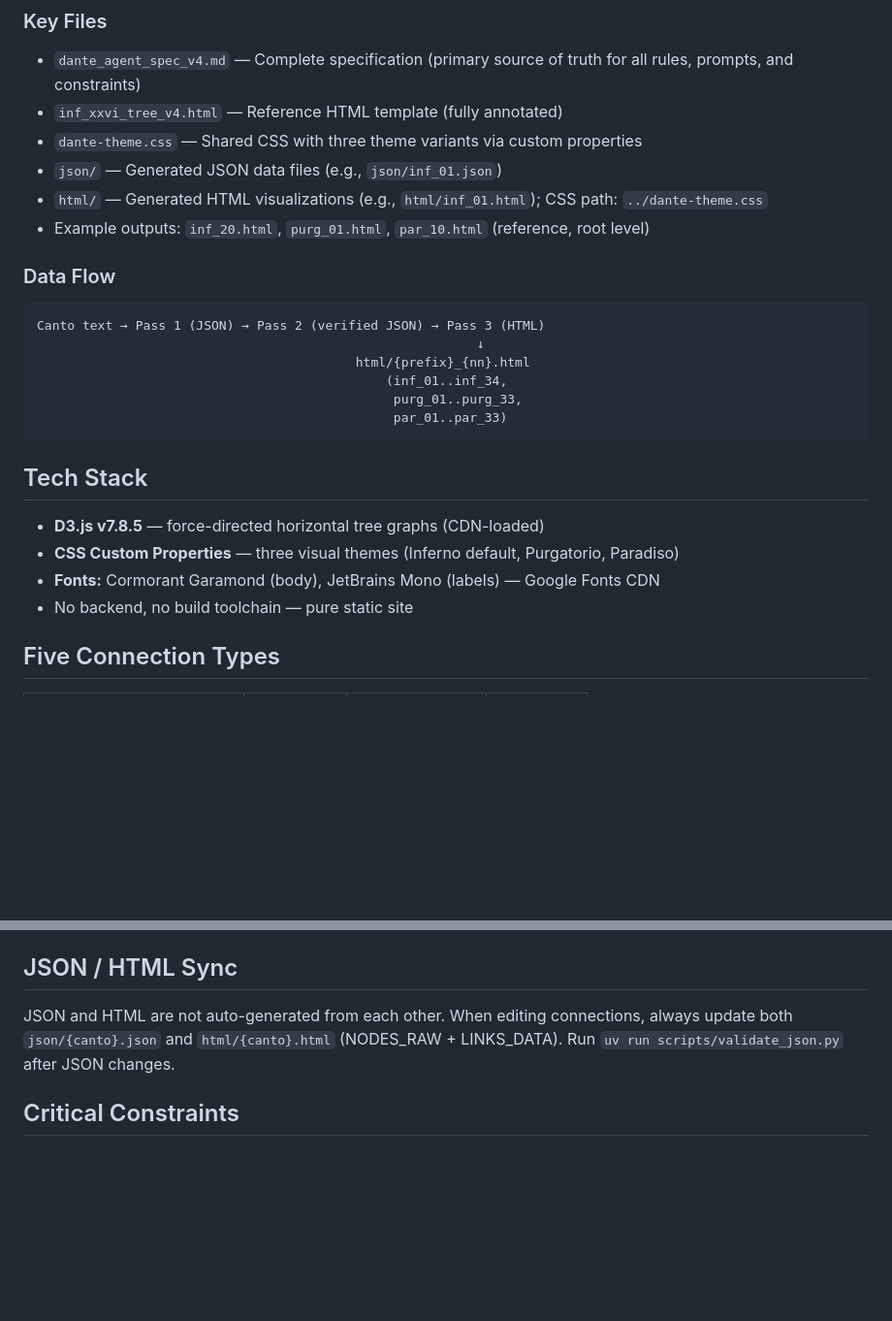
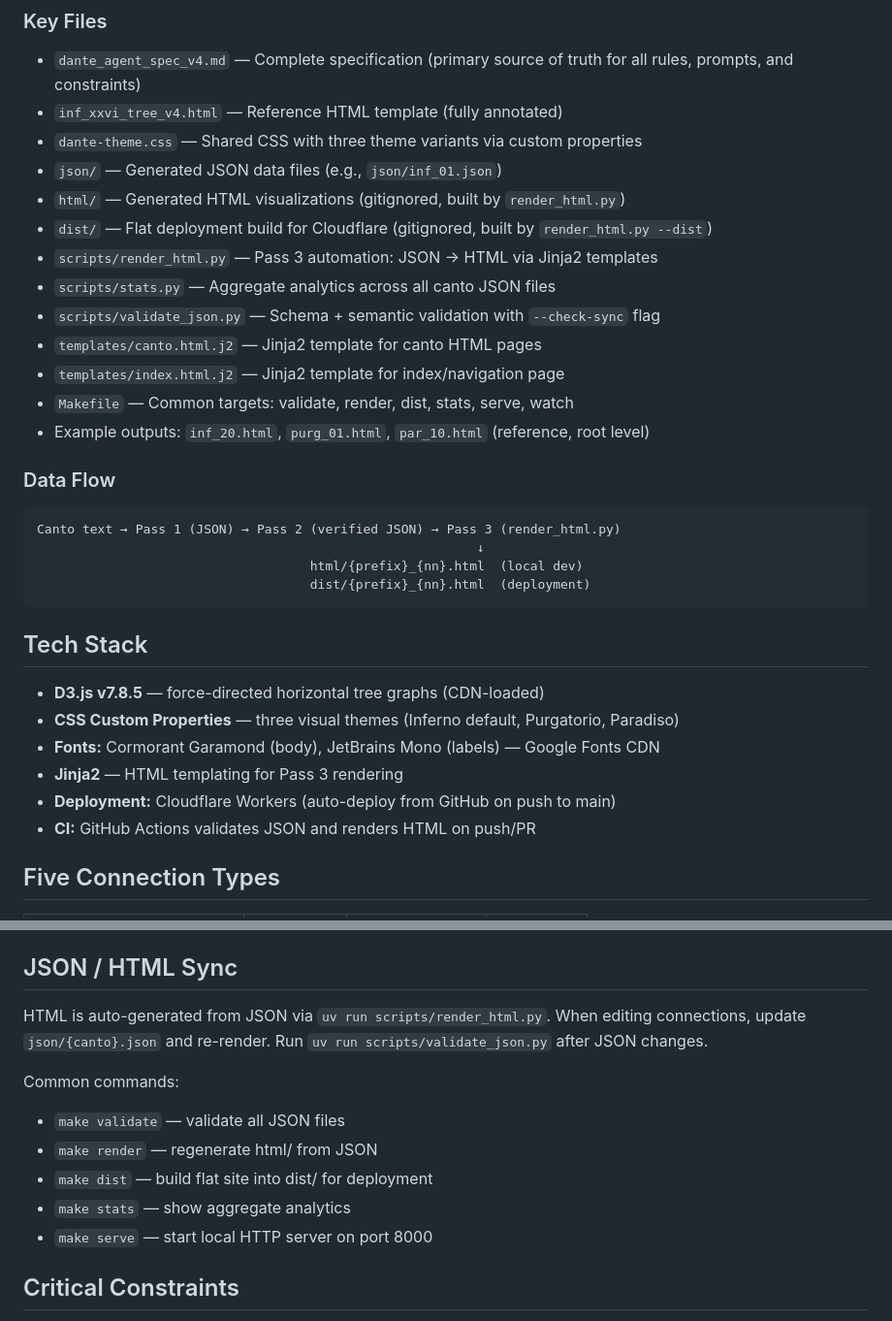
Before and after one commit to nikolaypavlov/dante, a Markdown page: CLAUDE.md, 2 parts joined by grey strips. Shown at 97% size. GitHub-like rendering; blank space fills up the shorter version.

Commit message:
docs: update CLAUDE.md with render pipeline and deployment info
Co-Authored-By: Claude Opus 4.6 (1M context) <noreply@anthropic.com>

````diff
--- a/CLAUDE.md
+++ b/CLAUDE.md
@@ -24,18 +24,23 @@ Each canto is processed independently. 100 total cantos: Inferno (34) + Purgator
 - `inf_xxvi_tree_v4.html` — Reference HTML template (fully annotated)
 - `dante-theme.css` — Shared CSS with three theme variants via custom properties
 - `json/` — Generated JSON data files (e.g., `json/inf_01.json`)
-- `html/` — Generated HTML visualizations (e.g., `html/inf_01.html`); CSS path: `../dante-theme.css`
+- `html/` — Generated HTML visualizations (gitignored, built by `render_html.py`)
+- `dist/` — Flat deployment build for Cloudflare (gitignored, built by `render_html.py --dist`)
+- `scripts/render_html.py` — Pass 3 automation: JSON -> HTML via Jinja2 templates
+- `scripts/stats.py` — Aggregate analytics across all canto JSON files
+- `scripts/validate_json.py` — Schema + semantic validation with `--check-sync` flag
+- `templates/canto.html.j2` — Jinja2 template for canto HTML pages
+- `templates/index.html.j2` — Jinja2 template for index/navigation page
+- `Makefile` — Common targets: validate, render, dist, stats, serve, watch
 - Example outputs: `inf_20.html`, `purg_01.html`, `par_10.html` (reference, root level)
 
 ### Data Flow
 
 ```
-Canto text → Pass 1 (JSON) → Pass 2 (verified JSON) → Pass 3 (HTML)
+Canto text → Pass 1 (JSON) → Pass 2 (verified JSON) → Pass 3 (render_html.py)
                                                           ↓
-                                          html/{prefix}_{nn}.html
-                                              (inf_01..inf_34,
-                                               purg_01..purg_33,
-                                               par_01..par_33)
+                                    html/{prefix}_{nn}.html  (local dev)
+                                    dist/{prefix}_{nn}.html  (deployment)
 ```
 
 ## Tech Stack
@@ -43,7 +48,9 @@ Canto text → Pass 1 (JSON) → Pass 2 (verified JSON) → Pass 3 (HTML)
 - **D3.js v7.8.5** — force-directed horizontal tree graphs (CDN-loaded)
 - **CSS Custom Properties** — three visual themes (Inferno default, Purgatorio, Paradiso)
 - **Fonts:** Cormorant Garamond (body), JetBrains Mono (labels) — Google Fonts CDN
-- No backend, no build toolchain — pure static site
+- **Jinja2** — HTML templating for Pass 3 rendering
+- **Deployment:** Cloudflare Workers (auto-deploy from GitHub on push to main)
+- **CI:** GitHub Actions validates JSON and renders HTML on push/PR
 
 ## Five Connection Types
 
@@ -86,7 +93,14 @@ Key d3 constants: `nodeW=164, nodeH=46, gapY=8, gapX=140, padLeft=70, padTop=20`
 
 ## JSON / HTML Sync
 
-JSON and HTML are not auto-generated from each other. When editing connections, always update both `json/{canto}.json` and `html/{canto}.html` (NODES_RAW + LINKS_DATA). Run `uv run scripts/validate_json.py` after JSON changes.
+HTML is auto-generated from JSON via `uv run scripts/render_html.py`. When editing connections, update `json/{canto}.json` and re-render. Run `uv run scripts/validate_json.py` after JSON changes.
+
+Common commands:
+- `make validate` — validate all JSON files
+- `make render` — regenerate html/ from JSON
+- `make dist` — build flat site into dist/ for deployment
+- `make stats` — show aggregate analytics
+- `make serve` — start local HTTP server on port 8000
 
 ## Critical Constraints
 
````
